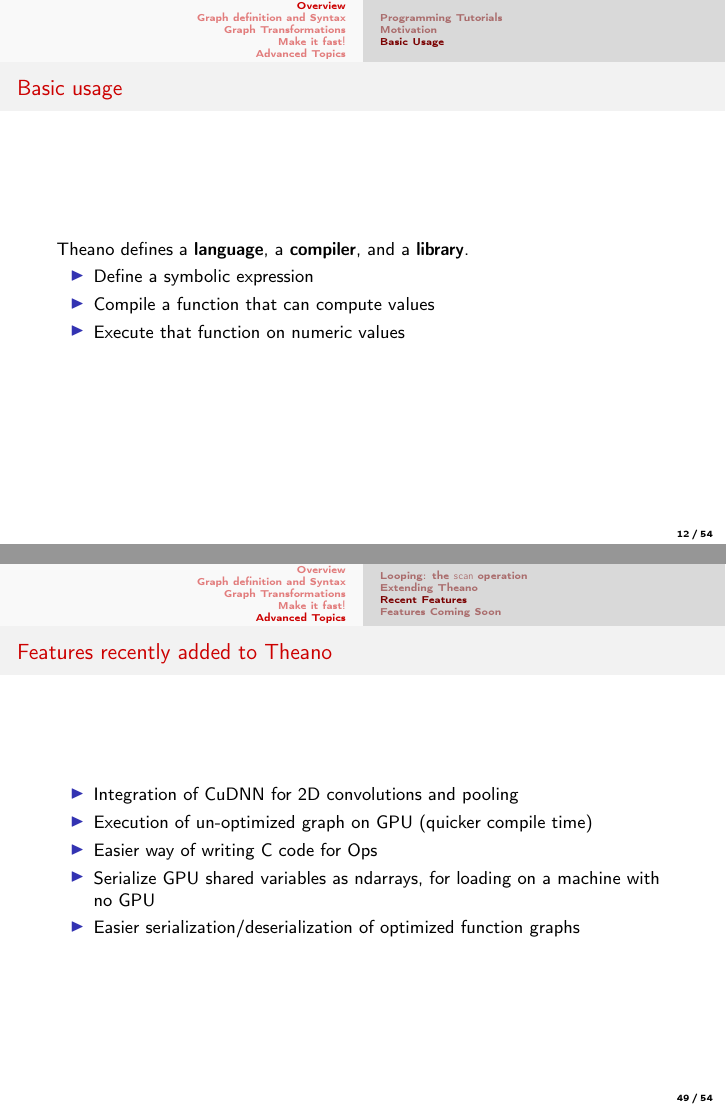
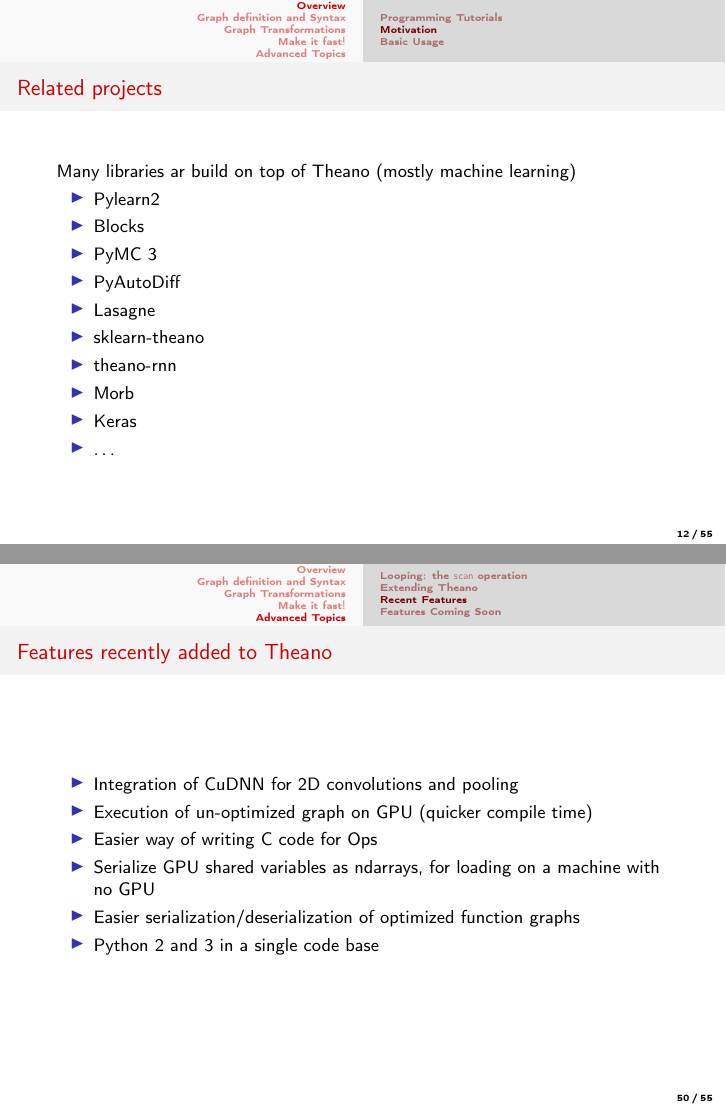
Before and after one commit to mila-iqia/summerschool2015, LaTeX slides (intro_theano/slides_source/intro_theano.tex): pages 12 and 49 of 54 before the commit and pages 12 and 50 of 55 after it, joined at a grey line. Compiled offline with pdfLaTeX.

Commit message:
Add "related projects"

```diff
--- a/intro_theano/slides_source/intro_theano.tex
+++ b/intro_theano/slides_source/intro_theano.tex
@@ -224,7 +224,24 @@
   Theano: \url{deeplearning.net/software/theano/}
 
   Deep Learning Tutorials: \url{deeplearning.net/tutorial/}
-  \end{frame}
+\end{frame}
+
+\begin{frame}{Related projects}
+  Many libraries ar build on top of Theano (mostly machine learning)
+  \begin{itemize}
+  \item Pylearn2
+  \item Blocks
+  \item PyMC 3
+  \item PyAutoDiff
+  \item Lasagne
+  \item sklearn-theano
+  \item theano-rnn
+  \item Morb
+  \item Keras
+  \item \ldots
+  \end{itemize}
+\end{frame}
+
 
 \subsection{Basic Usage}
 \begin{frame}{Basic usage}
@@ -769,6 +786,7 @@
     \item Easier way of writing C code for Ops
     \item Serialize GPU shared variables as ndarrays, for loading on a machine with no GPU
     \item Easier serialization/deserialization of optimized function graphs
+    \item Python 2 and 3 in a single code base
     %\item Faster implementation of convolution / cross-correlation on CPU and GPU
   \end{itemize}
 \end{frame}
```
Also changed, not shown: intro_theano/intro_theano.pdf, intro_theano/slides_source/intro_theano.tex (2 more changed lines).
